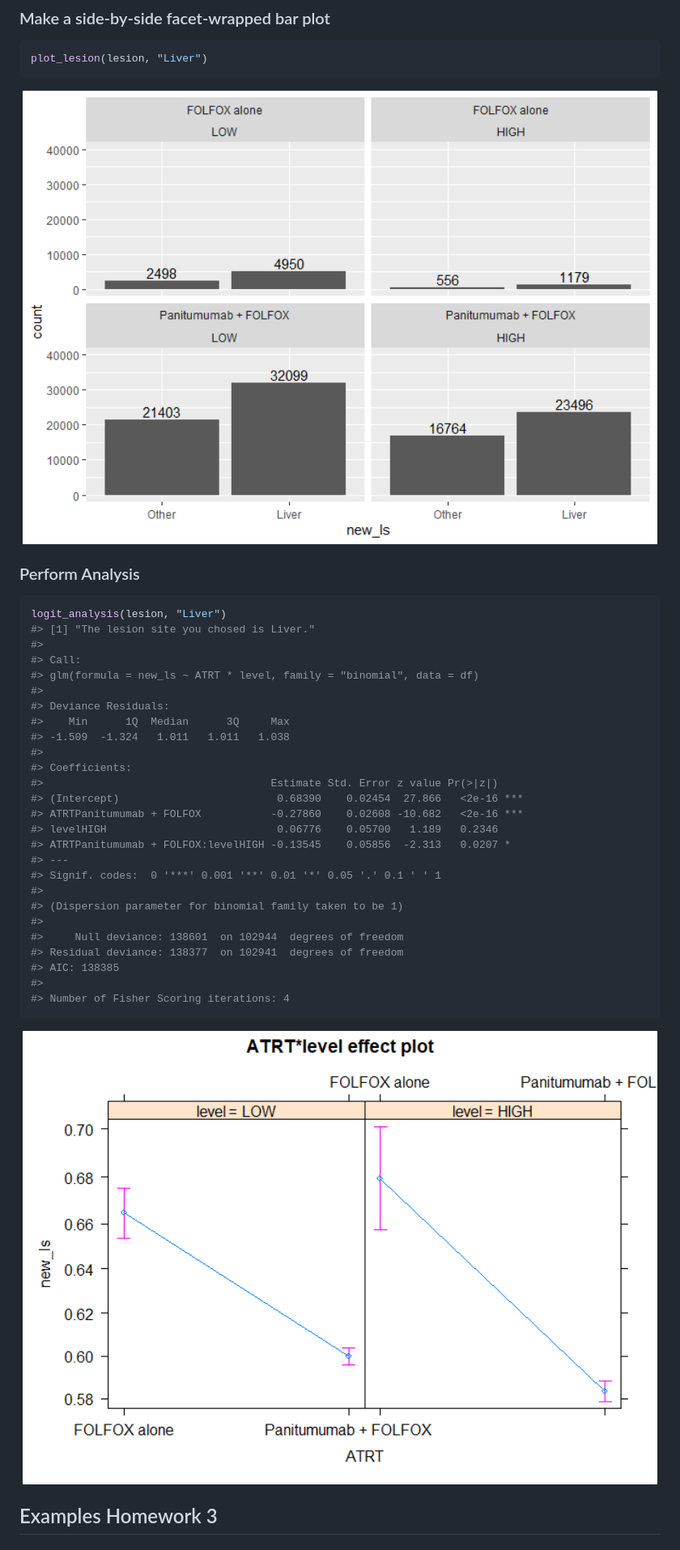
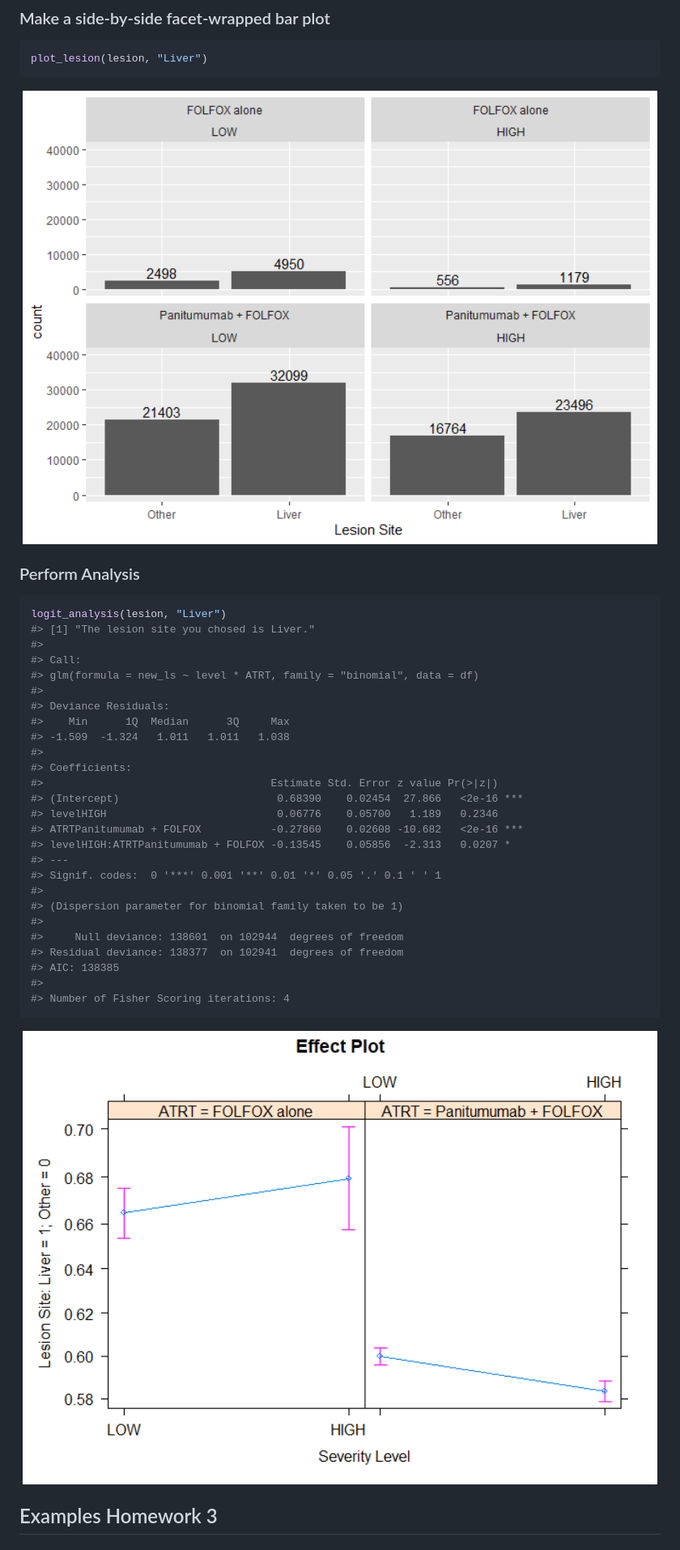
Before and after one commit to JadenWSR/bis620.2022, a Markdown page: README.md, the part around the change printed below. Shown: that part at 81% size. GitHub-like rendering; pictures changed too: man/figures/README-unnamed-chunk-5-1.png, man/figures/README-unnamed-chunk-6-1.png.

```diff
--- a/README.md
+++ b/README.md
@@ -93,7 +93,7 @@ logit_analysis(lesion, "Liver")
 #> [1] "The lesion site you chosed is Liver."
 #>
 #> Call:
-#> glm(formula = new_ls ~ ATRT * level, family = "binomial", data = df)
+#> glm(formula = new_ls ~ level * ATRT, family = "binomial", data = df)
 #>
 #> Deviance Residuals:
 #>    Min      1Q  Median      3Q     Max
@@ -102,9 +102,9 @@ logit_analysis(lesion, "Liver")
 #> Coefficients:
 #>                                    Estimate Std. Error z value Pr(>|z|)
 #> (Intercept)                         0.68390    0.02454  27.866   <2e-16 ***
+#> levelHIGH                           0.06776    0.05700   1.189   0.2346
 #> ATRTPanitumumab + FOLFOX           -0.27860    0.02608 -10.682   <2e-16 ***
-#> levelHIGH                           0.06776    0.05700   1.189   0.2346
-#> ATRTPanitumumab + FOLFOX:levelHIGH -0.13545    0.05856  -2.313   0.0207 *
+#> levelHIGH:ATRTPanitumumab + FOLFOX -0.13545    0.05856  -2.313   0.0207 *
 #> ---
 #> Signif. codes:  0 '***' 0.001 '**' 0.01 '*' 0.05 '.' 0.1 ' ' 1
 #>
```
Also changed, not shown: other parts of README.md (+1 -1 lines), 5 other files.
